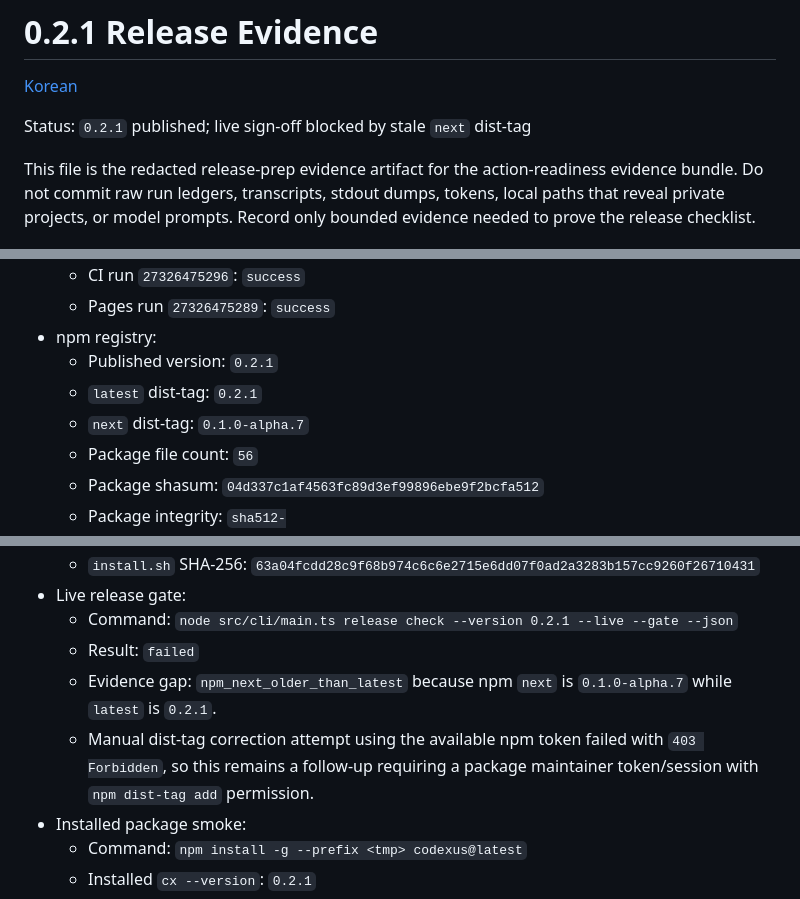
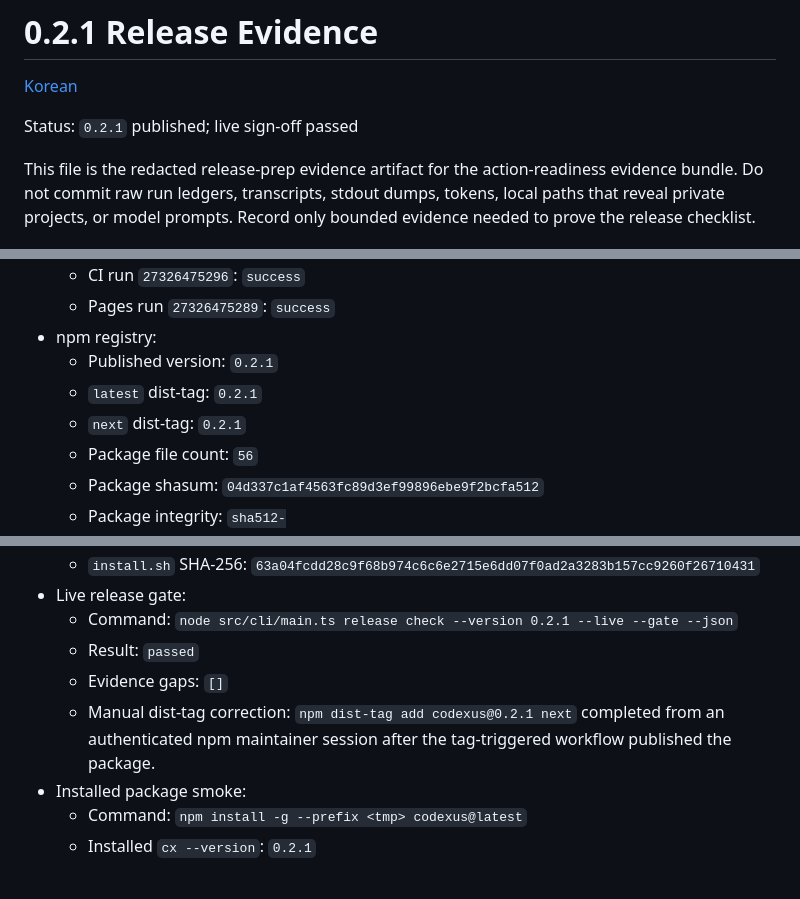
Before and after one commit to raeseoklee/codexus, a Markdown page: docs/release-evidence/0.2.1.md, 3 parts joined by grey strips. Drawn GitHub-style.

Commit message:
Mark 0.2.1 live release sign-off green
Record the completed npm next dist-tag correction and live release gate pass for 0.2.1. The release evidence now reflects that latest and next both point to 0.2.1, installed-package smoke passed, and the live release integrity gate has no evidence gaps.

Constraint: The tag-triggered workflow published the package but could not mutate next; the final dist-tag correction required an authenticated npm maintainer session.

Rejected: Leaving release evidence in blocked state after next was corrected | the live gate now passes and the docs should match the registry.

Confidence: high

Scope-risk: narrow

Tested: npm view codexus version dist-tags --json --prefer-online reported latest=0.2.1 and next=0.2.1.

Tested: node src/cli/main.ts release check --version 0.2.1 --live --gate --json passed with no evidence gaps.

Tested: repo check --gate and git diff --check passed.

Not-tested: Re-running the failed tag workflow; GitHub Release was already created manually and release notes are updated separately.

```diff
--- a/docs/release-evidence/0.2.1.md
+++ b/docs/release-evidence/0.2.1.md
@@ -2,7 +2,7 @@
 
 [Korean](../ko/release-evidence/0.2.1.md)
 
-Status: `0.2.1` published; live sign-off blocked by stale `next` dist-tag
+Status: `0.2.1` published; live sign-off passed
 
 This file is the redacted release-prep evidence artifact for the action-readiness
 evidence bundle. Do not commit raw run ledgers, transcripts, stdout dumps,
@@ -74,7 +74,7 @@ The following remain outside the stable contract:
 - npm registry:
   - Published version: `0.2.1`
   - `latest` dist-tag: `0.2.1`
-  - `next` dist-tag: `0.1.0-alpha.7`
+  - `next` dist-tag: `0.2.1`
   - Package file count: `56`
   - Package shasum: `04d337c1af4563fc89d3ef99896ebe9f2bcfa512`
   - Package integrity:
@@ -88,13 +88,11 @@ The following remain outside the stable contract:
     `63a04fcdd28c9f68b974c6c6e2715e6dd07f0ad2a3283b157cc9260f26710431`
 - Live release gate:
   - Command: `node src/cli/main.ts release check --version 0.2.1 --live --gate --json`
-  - Result: `failed`
-  - Evidence gap:
-    `npm_next_older_than_latest` because npm `next` is `0.1.0-alpha.7` while
-    `latest` is `0.2.1`.
-  - Manual dist-tag correction attempt using the available npm token failed
-    with `403 Forbidden`, so this remains a follow-up requiring a package
-    maintainer token/session with `npm dist-tag add` permission.
+  - Result: `passed`
+  - Evidence gaps: `[]`
+  - Manual dist-tag correction:
+    `npm dist-tag add codexus@0.2.1 next` completed from an authenticated npm
+    maintainer session after the tag-triggered workflow published the package.
 - Installed package smoke:
   - Command: `npm install -g --prefix <tmp> codexus@latest`
   - Installed `cx --version`: `0.2.1`
```
Also changed, not shown: 1 other file.
